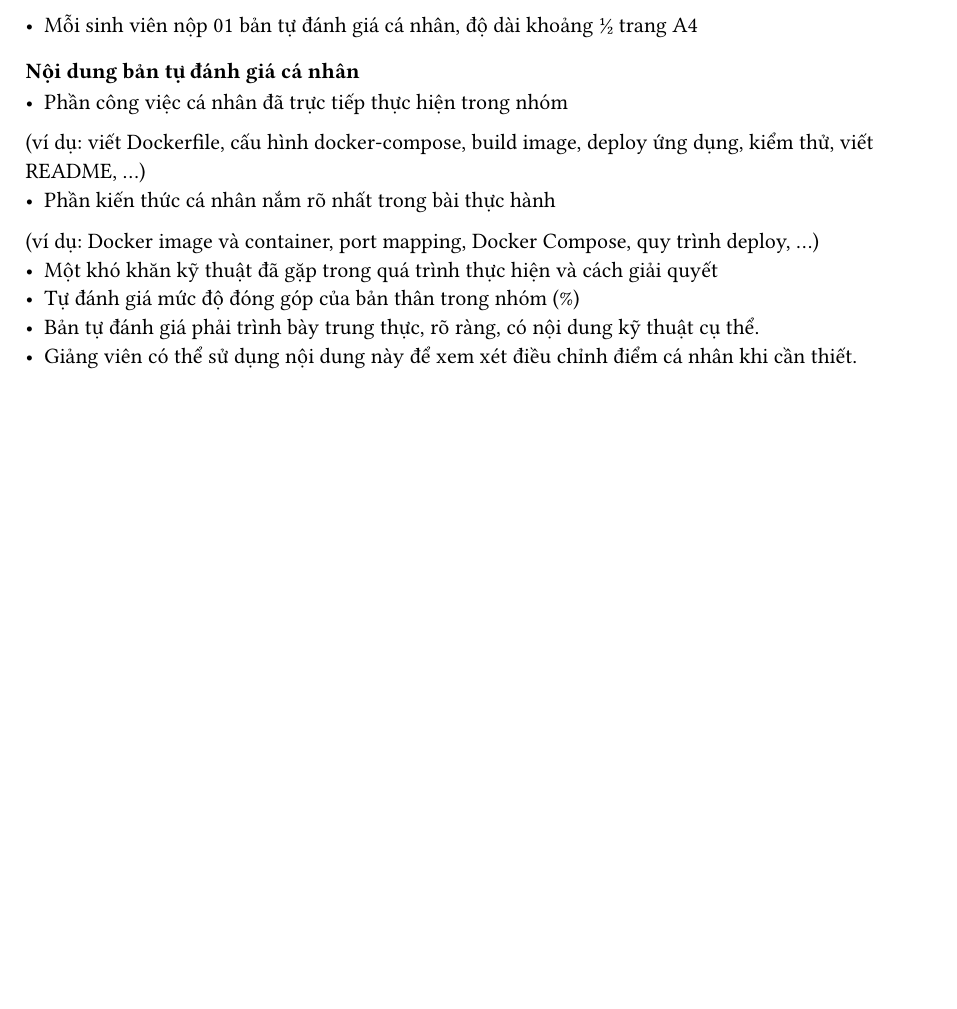
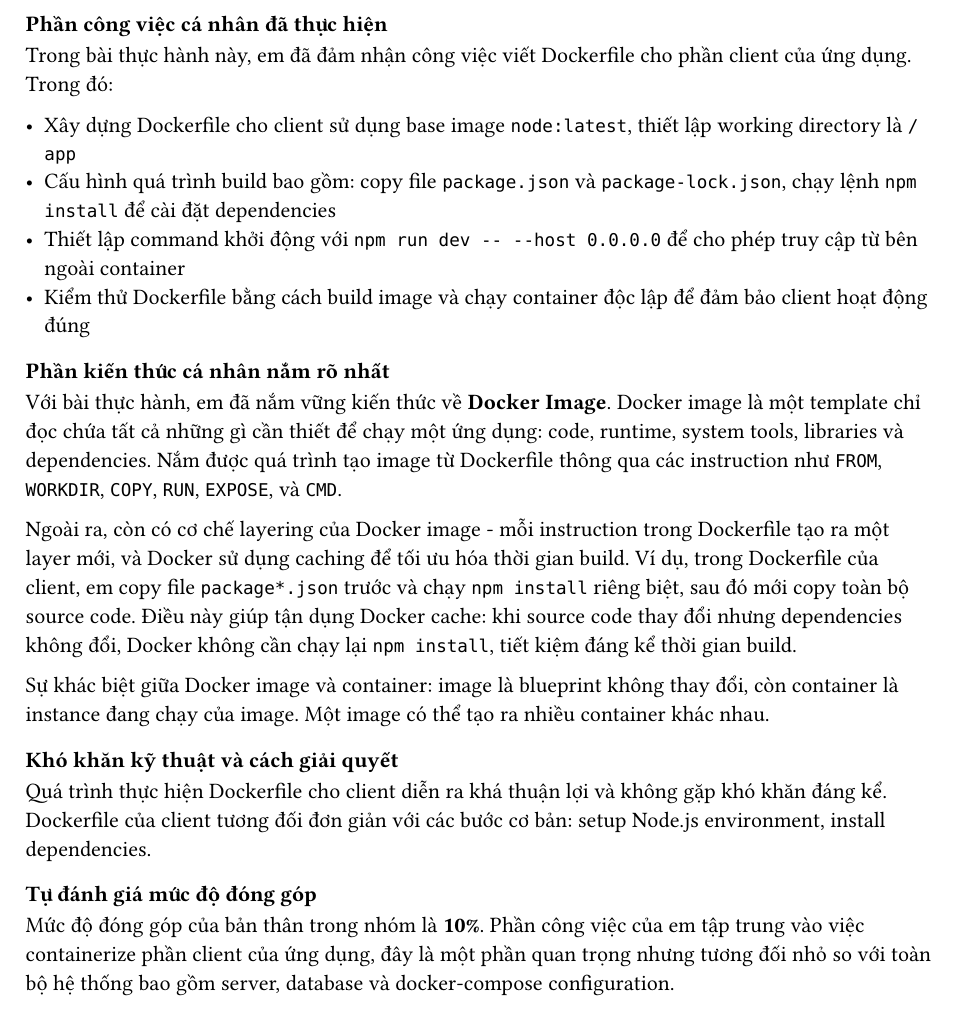
Before and after one commit to Huangphoux/uit-limousine, a Typst document (docs/BT2_Docker/khang.typ): part of the page, cut at the place of the change, the shorter picture padded with empty space. Compiled offline with Typst 0.15.

Commit message:
update khang.typ (#139)

```diff
--- a/docs/BT2_Docker/khang.typ
+++ b/docs/BT2_Docker/khang.typ
@@ -1,15 +1,22 @@
 #set heading(offset: 2)
 
-- Mỗi sinh viên nộp 01 bản tự đánh giá cá nhân, độ dài khoảng ½ trang A4
+= Phần công việc cá nhân đã thực hiện
+Trong bài thực hành này, em đã đảm nhận công việc viết Dockerfile cho phần client của ứng dụng. Trong đó:
 
-= Nội dung bản tự đánh giá cá nhân
-- Phần công việc cá nhân đã trực tiếp thực hiện trong nhóm
-(ví dụ: viết Dockerfile, cấu hình docker-compose, build image, deploy ứng dụng,
-kiểm thử, viết README, …)
-- Phần kiến thức cá nhân nắm rõ nhất trong bài thực hành
-(ví dụ: Docker image và container, port mapping, Docker Compose, quy trình
-deploy, …)
-- Một khó khăn kỹ thuật đã gặp trong quá trình thực hiện và cách giải quyết
-- Tự đánh giá mức độ đóng góp của bản thân trong nhóm (%)
-- Bản tự đánh giá phải trình bày trung thực, rõ ràng, có nội dung kỹ thuật cụ thể.
-- Giảng viên có thể sử dụng nội dung này để xem xét điều chỉnh điểm cá nhân khi cần thiết.
+- Xây dựng Dockerfile cho client sử dụng base image `node:latest`, thiết lập working directory là `/app`
+- Cấu hình quá trình build bao gồm: copy file `package.json` và `package-lock.json`, chạy lệnh `npm install` để cài đặt dependencies
+- Thiết lập command khởi động với `npm run dev -- --host 0.0.0.0` để cho phép truy cập từ bên ngoài container
+- Kiểm thử Dockerfile bằng cách build image và chạy container độc lập để đảm bảo client hoạt động đúng
+
+= Phần kiến thức cá nhân nắm rõ nhất
+Với bài thực hành, em đã nắm vững kiến thức về *Docker Image*. Docker image là một template chỉ đọc chứa tất cả những gì cần thiết để chạy một ứng dụng: code, runtime, system tools, libraries và dependencies. Nắm được quá trình tạo image từ Dockerfile thông qua các instruction như `FROM`, `WORKDIR`, `COPY`, `RUN`, `EXPOSE`, và `CMD`.
+
+Ngoài ra, còn có cơ chế layering của Docker image - mỗi instruction trong Dockerfile tạo ra một layer mới, và Docker sử dụng caching để tối ưu hóa thời gian build. Ví dụ, trong Dockerfile của client, em copy file `package*.json` trước và chạy `npm install` riêng biệt, sau đó mới copy toàn bộ source code. Điều này giúp tận dụng Docker cache: khi source code thay đổi nhưng dependencies không đổi, Docker không cần chạy lại `npm install`, tiết kiệm đáng kể thời gian build.
+
+Sự khác biệt giữa Docker image và container: image là blueprint không thay đổi, còn container là instance đang chạy của image. Một image có thể tạo ra nhiều container khác nhau.
+
+= Khó khăn kỹ thuật và cách giải quyết
+Quá trình thực hiện Dockerfile cho client diễn ra khá thuận lợi và không gặp khó khăn đáng kể. Dockerfile của client tương đối đơn giản với các bước cơ bản: setup Node.js environment, install dependencies.
+
+= Tự đánh giá mức độ đóng góp
+Mức độ đóng góp của bản thân trong nhóm là *10%*. Phần công việc của em tập trung vào việc containerize phần client của ứng dụng, đây là một phần quan trọng nhưng tương đối nhỏ so với toàn bộ hệ thống bao gồm server, database và docker-compose configuration.
```
